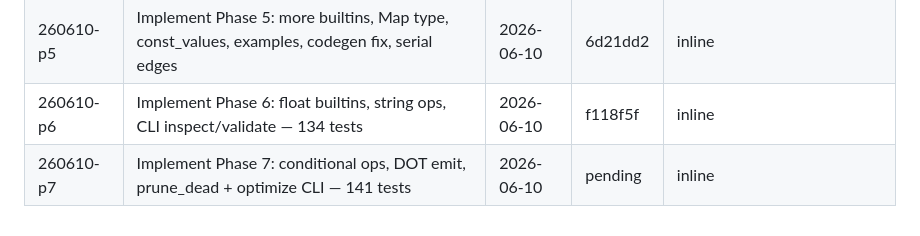
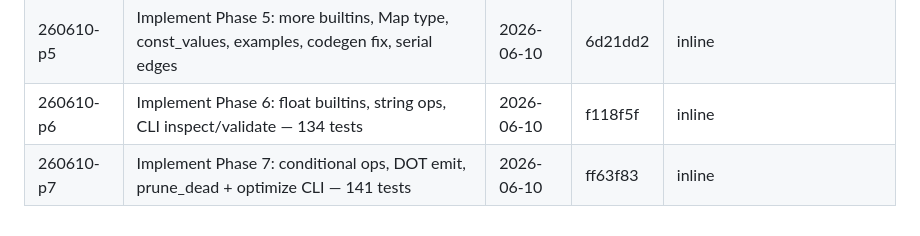
Before and after one commit to ciscodesign/ailang, a Markdown page: .planning/STATE.md, the part around the change. Rendered like a GitHub page.

Commit message:
chore: STATE.md — Phase 7 commit hash ff63f83
Co-Authored-By: Claude Sonnet 4.6 <noreply@anthropic.com>

```diff
--- a/.planning/STATE.md
+++ b/.planning/STATE.md
@@ -82,4 +82,4 @@ Status: COMPLETE
 | 260609-p4 | Implement Phase 4 tasks 0020-0023 (List type/value, list builtins, dead-node fold pass, CLI file I/O) | 2026-06-09 | b388747 | inline |
 | 260610-p5 | Implement Phase 5: more builtins, Map type, const_values, examples, codegen fix, serial edges | 2026-06-10 | 6d21dd2 | inline |
 | 260610-p6 | Implement Phase 6: float builtins, string ops, CLI inspect/validate — 134 tests | 2026-06-10 | f118f5f | inline |
-| 260610-p7 | Implement Phase 7: conditional ops, DOT emit, prune_dead + optimize CLI — 141 tests | 2026-06-10 | pending | inline |
+| 260610-p7 | Implement Phase 7: conditional ops, DOT emit, prune_dead + optimize CLI — 141 tests | 2026-06-10 | ff63f83 | inline |
```
